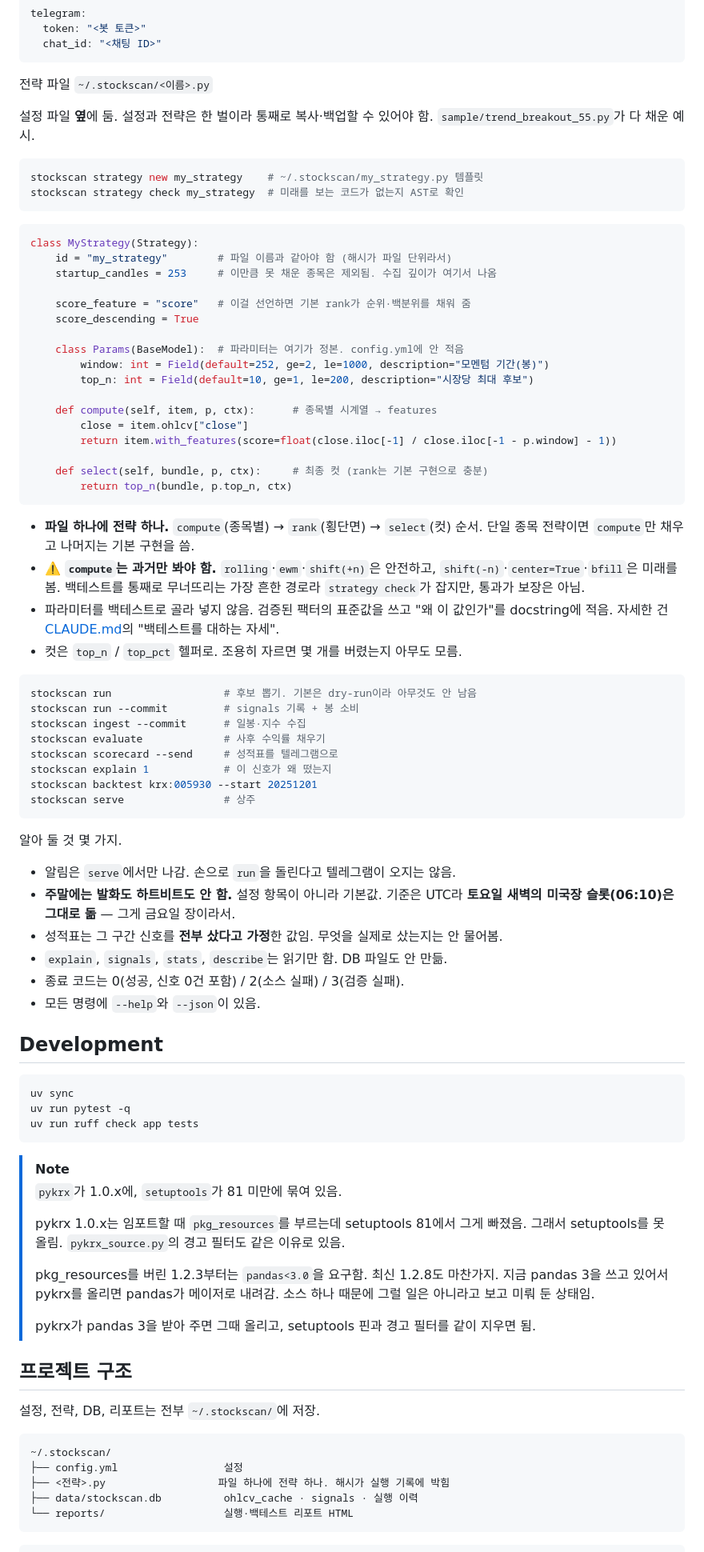
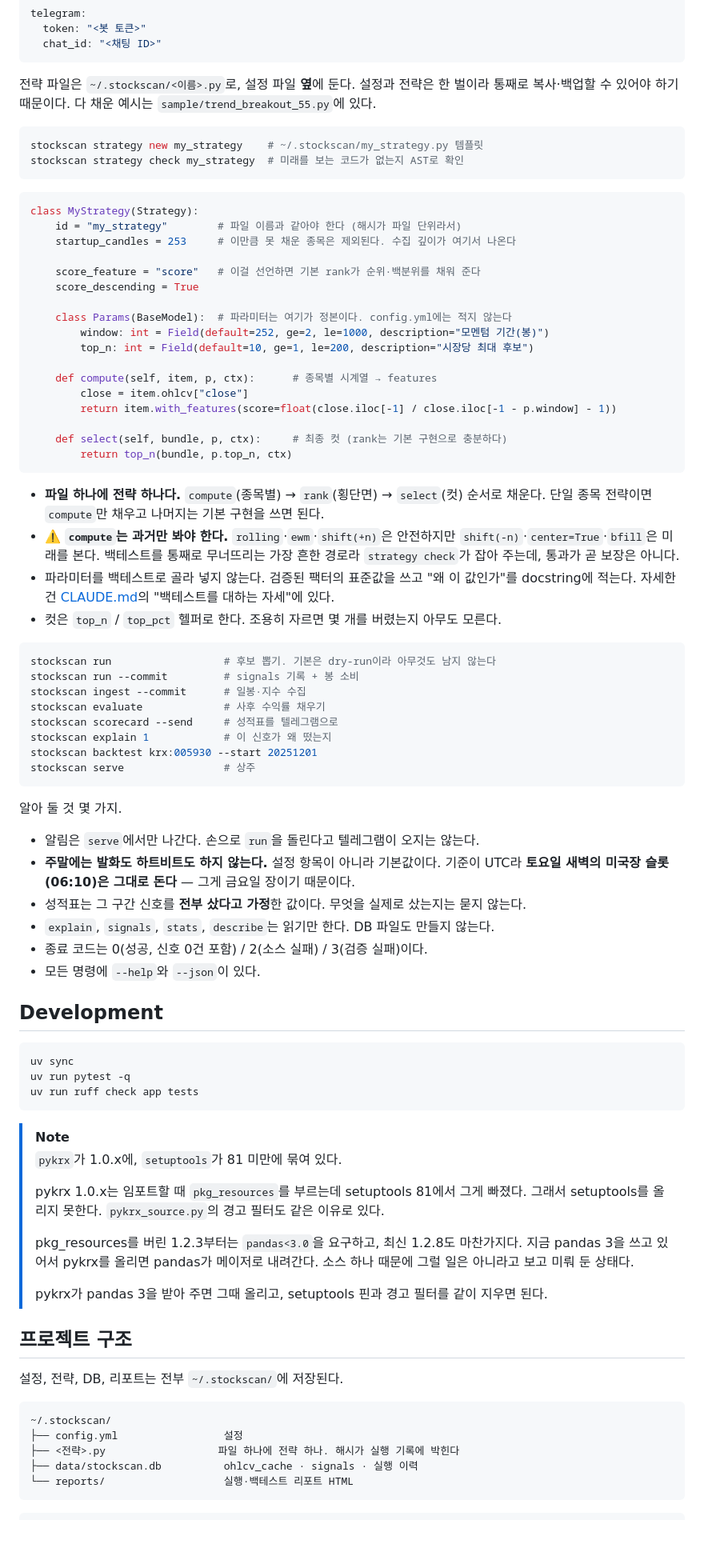
Before and after one commit to s4ng/stockscan, a Markdown page: README.md, the part around one of its changes. Shown at 80% size. GitHub-like rendering; blank space fills up the shorter version.

Commit message:
docs: README 개선
b1ff8d3에서 "문체를 음슴체로 통일"했는데, 통일하려다 보니 문장마다 어미를
억지로 명사형으로 꺾게 됐다. "아무것도 안 남음" · "DB 파일도 안 만듦" ·
"묶여 있음"처럼 읽다가 걸리는 자리가 계속 나왔다.

평서체(~다)를 기본으로 되돌린다. 표 셀과 코드 주석처럼 짧게 끊는 자리는
그대로 두고, 문장으로 읽히는 곳만 자연스럽게 편다. 내용은 그대로다.

Co-Authored-By: Claude Opus 5 <noreply@anthropic.com>

````diff
--- a/README.md
+++ b/README.md
@@ -69,10 +69,8 @@ telegram:
   chat_id: "<채팅 ID>"
 ```
 
-전략 파일 `~/.stockscan/<이름>.py`
-
-설정 파일 **옆**에 둠. 설정과 전략은 한 벌이라 통째로 복사·백업할 수 있어야 함.
-`sample/trend_breakout_55.py`가 다 채운 예시.
+전략 파일은 `~/.stockscan/<이름>.py`로, 설정 파일 **옆**에 둔다. 설정과 전략은 한 벌이라
+통째로 복사·백업할 수 있어야 하기 때문이다. 다 채운 예시는 `sample/trend_breakout_55.py`에 있다.
 
 ```bash
 stockscan strategy new my_strategy    # ~/.stockscan/my_strategy.py 템플릿
@@ -81,13 +79,13 @@ stockscan strategy check my_strategy  # 미래를 보는 코드가 없는지 AST
 
 ```python
 class MyStrategy(Strategy):
-    id = "my_strategy"        # 파일 이름과 같아야 함 (해시가 파일 단위라서)
-    startup_candles = 253     # 이만큼 못 채운 종목은 제외됨. 수집 깊이가 여기서 나옴
+    id = "my_strategy"        # 파일 이름과 같아야 한다 (해시가 파일 단위라서)
+    startup_candles = 253     # 이만큼 못 채운 종목은 제외된다. 수집 깊이가 여기서 나온다
 
-    score_feature = "score"   # 이걸 선언하면 기본 rank가 순위·백분위를 채워 줌
+    score_feature = "score"   # 이걸 선언하면 기본 rank가 순위·백분위를 채워 준다
     score_descending = True
 
-    class Params(BaseModel):  # 파라미터는 여기가 정본. config.yml에 안 적음
+    class Params(BaseModel):  # 파라미터는 여기가 정본이다. config.yml에는 적지 않는다
         window: int = Field(default=252, ge=2, le=1000, description="모멘텀 기간(봉)")
         top_n: int = Field(default=10, ge=1, le=200, description="시장당 최대 후보")
 
@@ -95,21 +93,21 @@ class MyStrategy(Strategy):
         close = item.ohlcv["close"]
         return item.with_features(score=float(close.iloc[-1] / close.iloc[-1 - p.window] - 1))
 
-    def select(self, bundle, p, ctx):     # 최종 컷 (rank는 기본 구현으로 충분)
+    def select(self, bundle, p, ctx):     # 최종 컷 (rank는 기본 구현으로 충분하다)
         return top_n(bundle, p.top_n, ctx)
 ```
 
-- **파일 하나에 전략 하나.** `compute`(종목별) → `rank`(횡단면) → `select`(컷) 순서.
-  단일 종목 전략이면 `compute`만 채우고 나머지는 기본 구현을 씀.
-- ⚠️ **`compute`는 과거만 봐야 함.** `rolling`·`ewm`·`shift(+n)`은 안전하고,
-  `shift(-n)`·`center=True`·`bfill`은 미래를 봄. 백테스트를 통째로 무너뜨리는
-  가장 흔한 경로라 `strategy check`가 잡지만, 통과가 보장은 아님.
-- 파라미터를 백테스트로 골라 넣지 않음. 검증된 팩터의 표준값을 쓰고 "왜 이 값인가"를
-  docstring에 적음. 자세한 건 [CLAUDE.md](./CLAUDE.md)의 "백테스트를 대하는 자세".
-- 컷은 `top_n` / `top_pct` 헬퍼로. 조용히 자르면 몇 개를 버렸는지 아무도 모름.
+- **파일 하나에 전략 하나다.** `compute`(종목별) → `rank`(횡단면) → `select`(컷) 순서로
+  채운다. 단일 종목 전략이면 `compute`만 채우고 나머지는 기본 구현을 쓰면 된다.
+- ⚠️ **`compute`는 과거만 봐야 한다.** `rolling`·`ewm`·`shift(+n)`은 안전하지만
+  `shift(-n)`·`center=True`·`bfill`은 미래를 본다. 백테스트를 통째로 무너뜨리는 가장
+  흔한 경로라 `strategy check`가 잡아 주는데, 통과가 곧 보장은 아니다.
+- 파라미터를 백테스트로 골라 넣지 않는다. 검증된 팩터의 표준값을 쓰고 "왜 이 값인가"를
+  docstring에 적는다. 자세한 건 [CLAUDE.md](./CLAUDE.md)의 "백테스트를 대하는 자세"에 있다.
+- 컷은 `top_n` / `top_pct` 헬퍼로 한다. 조용히 자르면 몇 개를 버렸는지 아무도 모른다.
 
 ```bash
-stockscan run                  # 후보 뽑기. 기본은 dry-run이라 아무것도 안 남음
+stockscan run                  # 후보 뽑기. 기본은 dry-run이라 아무것도 남지 않는다
 stockscan run --commit         # signals 기록 + 봉 소비
 stockscan ingest --commit      # 일봉·지수 수집
 stockscan evaluate             # 사후 수익률 채우기
@@ -121,13 +119,13 @@ stockscan serve                # 상주
 
 알아 둘 것 몇 가지.
 
-- 알림은 `serve`에서만 나감. 손으로 `run`을 돌린다고 텔레그램이 오지는 않음.
-- **주말에는 발화도 하트비트도 안 함.** 설정 항목이 아니라 기본값.
-  기준은 UTC라 **토요일 새벽의 미국장 슬롯(06:10)은 그대로 돎** — 그게 금요일 장이라서.
-- 성적표는 그 구간 신호를 **전부 샀다고 가정**한 값임. 무엇을 실제로 샀는지는 안 물어봄.
-- `explain`, `signals`, `stats`, `describe`는 읽기만 함. DB 파일도 안 만듦.
-- 종료 코드는 0(성공, 신호 0건 포함) / 2(소스 실패) / 3(검증 실패).
-- 모든 명령에 `--help`와 `--json`이 있음.
+- 알림은 `serve`에서만 나간다. 손으로 `run`을 돌린다고 텔레그램이 오지는 않는다.
+- **주말에는 발화도 하트비트도 하지 않는다.** 설정 항목이 아니라 기본값이다.
+  기준이 UTC라 **토요일 새벽의 미국장 슬롯(06:10)은 그대로 돈다** — 그게 금요일 장이기 때문이다.
+- 성적표는 그 구간 신호를 **전부 샀다고 가정**한 값이다. 무엇을 실제로 샀는지는 묻지 않는다.
+- `explain`, `signals`, `stats`, `describe`는 읽기만 한다. DB 파일도 만들지 않는다.
+- 종료 코드는 0(성공, 신호 0건 포함) / 2(소스 실패) / 3(검증 실패)이다.
+- 모든 명령에 `--help`와 `--json`이 있다.
 
 ## Development
 
@@ -138,25 +136,25 @@ uv run ruff check app tests
 ```
 
 > [!NOTE]
-> `pykrx`가 1.0.x에, `setuptools`가 81 미만에 묶여 있음.
+> `pykrx`가 1.0.x에, `setuptools`가 81 미만에 묶여 있다.
 >
-> pykrx 1.0.x는 임포트할 때 `pkg_resources`를 부르는데 setuptools 81에서 그게 빠졌음.
-> 그래서 setuptools를 못 올림. `pykrx_source.py`의 경고 필터도 같은 이유로 있음.
+> pykrx 1.0.x는 임포트할 때 `pkg_resources`를 부르는데 setuptools 81에서 그게 빠졌다.
+> 그래서 setuptools를 올리지 못한다. `pykrx_source.py`의 경고 필터도 같은 이유로 있다.
 >
-> pkg_resources를 버린 1.2.3부터는 `pandas<3.0`을 요구함. 최신 1.2.8도 마찬가지.
-> 지금 pandas 3을 쓰고 있어서 pykrx를 올리면 pandas가 메이저로 내려감. 소스 하나
-> 때문에 그럴 일은 아니라고 보고 미뤄 둔 상태임.
+> pkg_resources를 버린 1.2.3부터는 `pandas<3.0`을 요구하고, 최신 1.2.8도 마찬가지다.
+> 지금 pandas 3을 쓰고 있어서 pykrx를 올리면 pandas가 메이저로 내려간다. 소스 하나
+> 때문에 그럴 일은 아니라고 보고 미뤄 둔 상태다.
 >
-> pykrx가 pandas 3을 받아 주면 그때 올리고, setuptools 핀과 경고 필터를 같이 지우면 됨.
+> pykrx가 pandas 3을 받아 주면 그때 올리고, setuptools 핀과 경고 필터를 같이 지우면 된다.
 
 ## 프로젝트 구조
 
-설정, 전략, DB, 리포트는 전부 `~/.stockscan/`에 저장.
+설정, 전략, DB, 리포트는 전부 `~/.stockscan/`에 저장된다.
 
 ```
 ~/.stockscan/
 ├── config.yml                 설정
-├── <전략>.py                  파일 하나에 전략 하나. 해시가 실행 기록에 박힘
+├── <전략>.py                  파일 하나에 전략 하나. 해시가 실행 기록에 박힌다
 ├── data/stockscan.db          ohlcv_cache · signals · 실행 이력
 └── reports/                   실행·백테스트 리포트 HTML
 ```
````
Also changed, not shown: other parts of README.md (+14 -14 lines).
